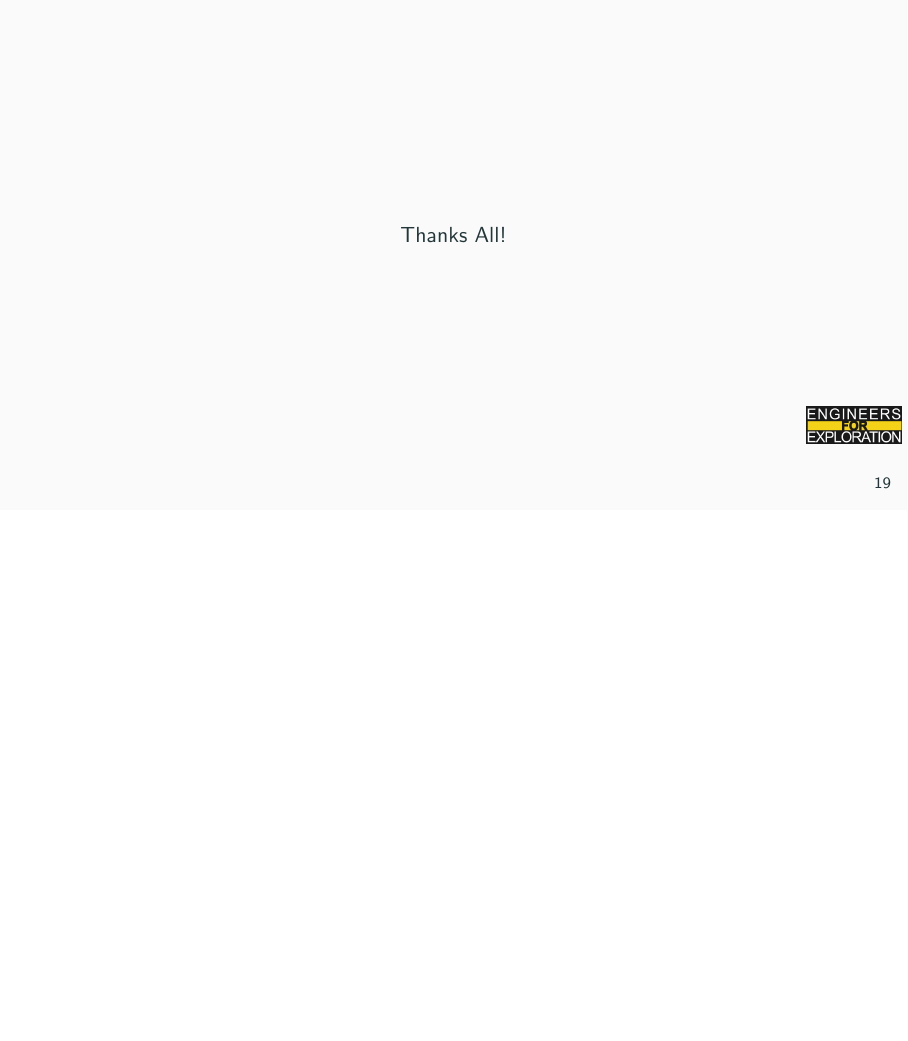
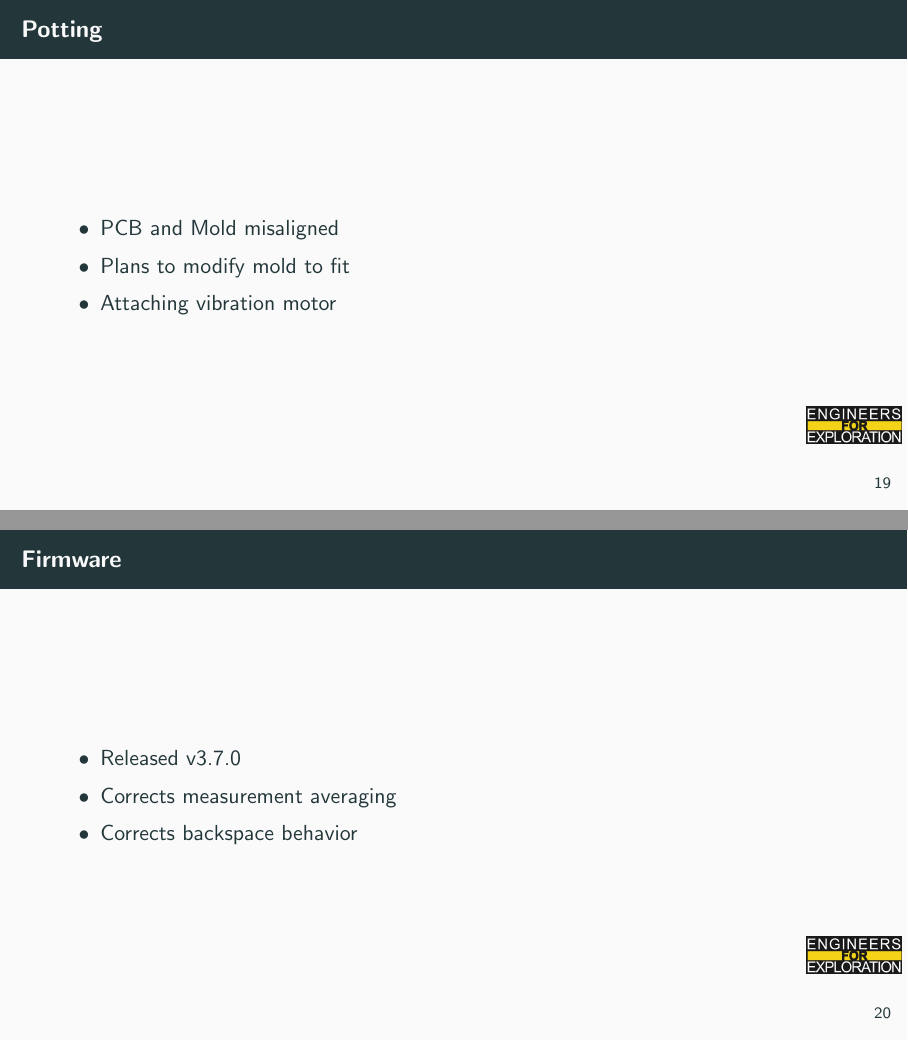
Before and after one commit to UCSD-E4E/weekly_presentations, LaTeX slides (presentation.tex, which reads project_sf.tex): page 24 of 24 before the commit and pages 24 and 25 of 27 after it, the two joined at a grey line, the shorter picture padded with empty space. Compiled offline with pdfLaTeX.

Commit message:
Smartfin (#214)
Co-authored-by: Nathan Hui <nthui@ucsd.edu>

```diff
--- a/project_sf.tex
+++ b/project_sf.tex
@@ -1,5 +1,17 @@
+% Slides for 2025-03-03
 % To create a slide, use the following:
-% \begin{frame}{TITLE}
-%     BODY
-% \end{frame}
+\begin{frame}{Potting}
+    \begin{itemize}
+      \item PCB and Mold misaligned
+      \item Plans to modify mold to fit
+      \item Attaching vibration motor
+    \end{itemize}
+\end{frame}
 
+\begin{frame}{Firmware}
+  \begin{itemize}
+    \item Released v3.7.0
+    \item Corrects measurement averaging
+    \item Corrects backspace behavior
+  \end{itemize}
+\end{frame}
```
Also changed, not shown: project_sf.tex (7 more changed lines).
